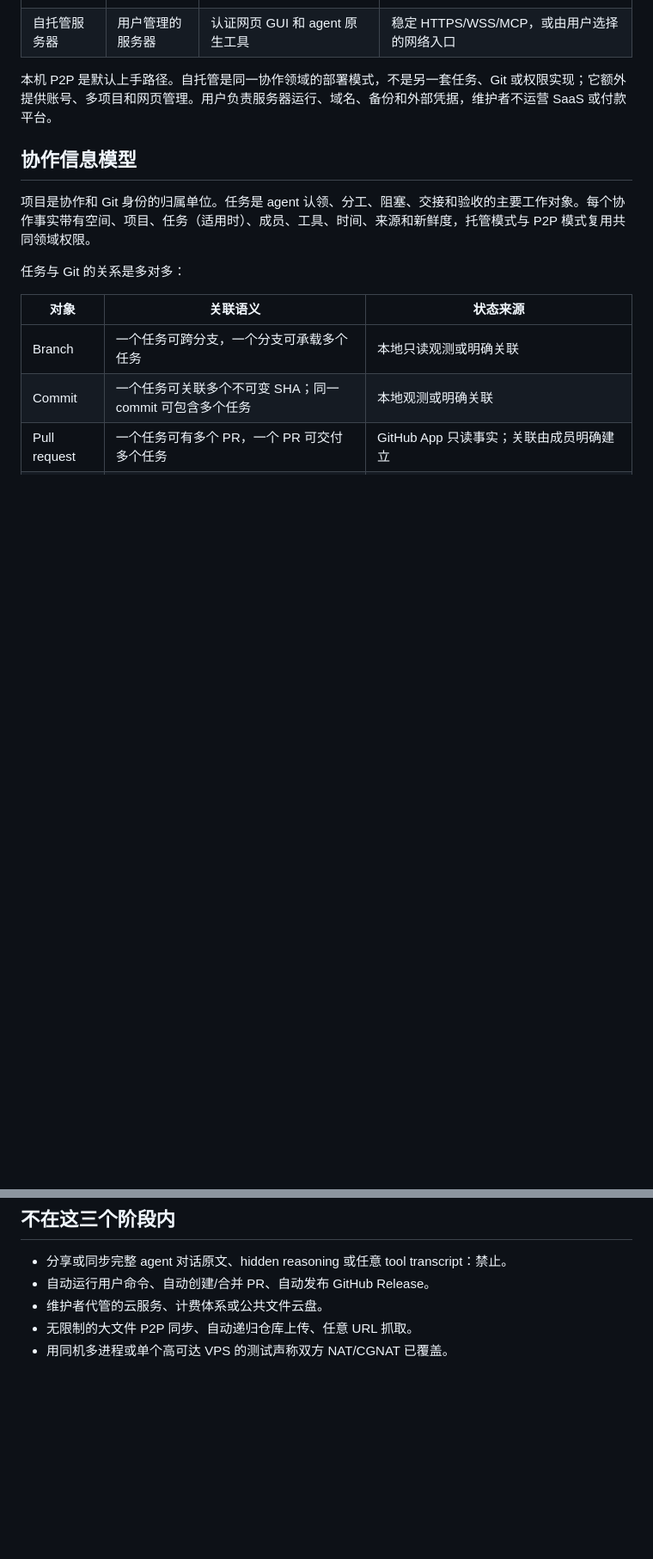
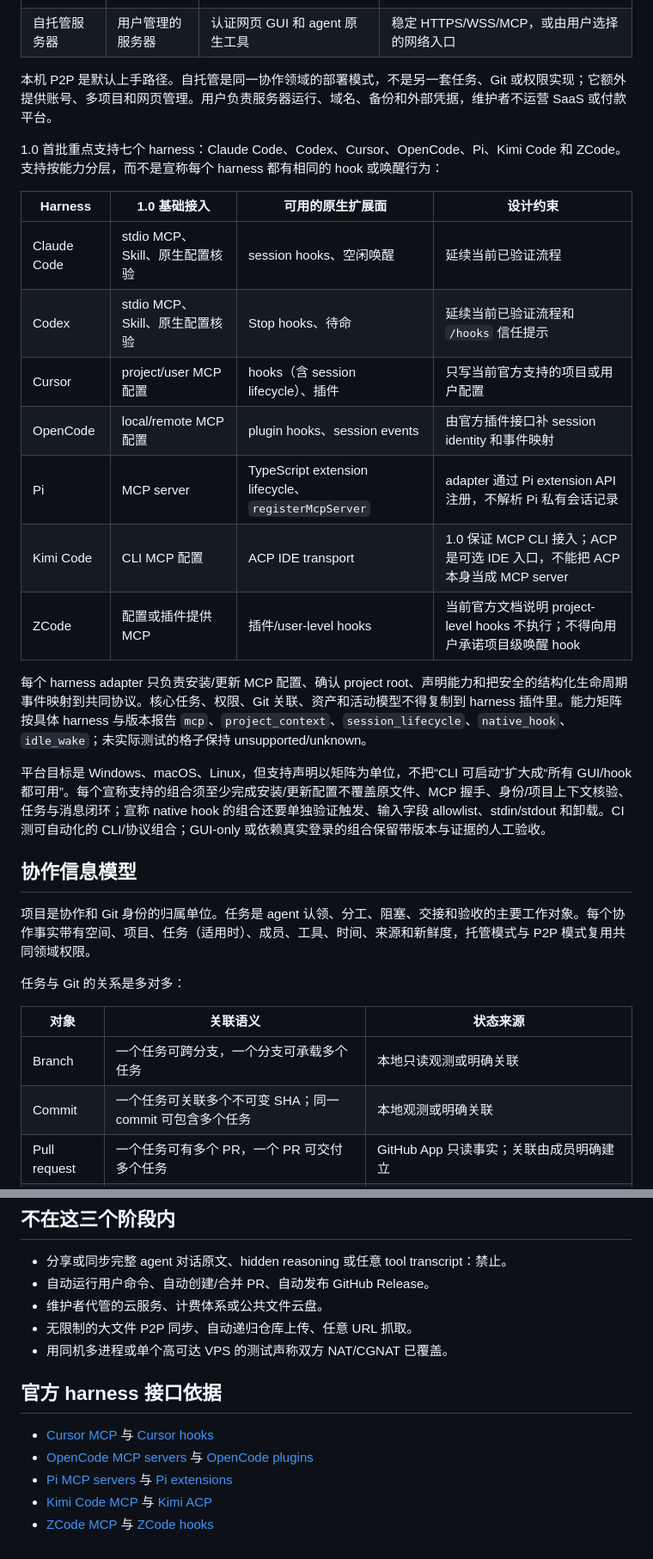
Before and after one commit to Weichenleeeee123/coopagents, a Markdown page: docs/product-1.0-design.md, 2 parts joined by grey strips. Shown at 86% size. Drawn GitHub-style; blank space fills up the shorter version.

Commit message:
docs: add 1.0 harness compatibility matrix

```diff
--- a/docs/product-1.0-design.md
+++ b/docs/product-1.0-design.md
@@ -14,6 +14,22 @@ Coopagents 让多个 coding agent 围绕同一个项目协作，同时保留各
 | 自托管服务器 | 用户管理的服务器 | 认证网页 GUI 和 agent 原生工具 | 稳定 HTTPS/WSS/MCP，或由用户选择的网络入口 |
 
 本机 P2P 是默认上手路径。自托管是同一协作领域的部署模式，不是另一套任务、Git 或权限实现；它额外提供账号、多项目和网页管理。用户负责服务器运行、域名、备份和外部凭据，维护者不运营 SaaS 或付款平台。
+
+1.0 首批重点支持七个 harness：Claude Code、Codex、Cursor、OpenCode、Pi、Kimi Code 和 ZCode。支持按能力分层，而不是宣称每个 harness 都有相同的 hook 或唤醒行为：
+
+| Harness | 1.0 基础接入 | 可用的原生扩展面 | 设计约束 |
+| --- | --- | --- | --- |
+| Claude Code | stdio MCP、Skill、原生配置核验 | session hooks、空闲唤醒 | 延续当前已验证流程 |
+| Codex | stdio MCP、Skill、原生配置核验 | Stop hooks、待命 | 延续当前已验证流程和 `/hooks` 信任提示 |
+| Cursor | project/user MCP 配置 | hooks（含 session lifecycle）、插件 | 只写当前官方支持的项目或用户配置 |
+| OpenCode | local/remote MCP 配置 | plugin hooks、session events | 由官方插件接口补 session identity 和事件映射 |
+| Pi | MCP server | TypeScript extension lifecycle、`registerMcpServer` | adapter 通过 Pi extension API 注册，不解析 Pi 私有会话记录 |
+| Kimi Code | CLI MCP 配置 | ACP IDE transport | 1.0 保证 MCP CLI 接入；ACP 是可选 IDE 入口，不能把 ACP 本身当成 MCP server |
+| ZCode | 配置或插件提供 MCP | 插件/user-level hooks | 当前官方文档说明 project-level hooks 不执行；不得向用户承诺项目级唤醒 hook |
+
+每个 harness adapter 只负责安装/更新 MCP 配置、确认 project root、声明能力和把安全的结构化生命周期事件映射到共同协议。核心任务、权限、Git 关联、资产和活动模型不得复制到 harness 插件里。能力矩阵按具体 harness 与版本报告 `mcp`、`project_context`、`session_lifecycle`、`native_hook`、`idle_wake`；未实际测试的格子保持 unsupported/unknown。
+
+平台目标是 Windows、macOS、Linux，但支持声明以矩阵为单位，不把“CLI 可启动”扩大成“所有 GUI/hook 都可用”。每个宣称支持的组合须至少完成安装/更新配置不覆盖原文件、MCP 握手、身份/项目上下文核验、任务与消息闭环；宣称 native hook 的组合还要单独验证触发、输入字段 allowlist、stdin/stdout 和卸载。CI 测可自动化的 CLI/协议组合；GUI-only 或依赖真实登录的组合保留带版本与证据的人工验收。
 
 ## 协作信息模型
 
@@ -94,3 +114,11 @@ Coopagents 让多个 coding agent 围绕同一个项目协作，同时保留各
 - 维护者代管的云服务、计费体系或公共文件云盘。
 - 无限制的大文件 P2P 同步、自动递归仓库上传、任意 URL 抓取。
 - 用同机多进程或单个高可达 VPS 的测试声称双方 NAT/CGNAT 已覆盖。
+
+## 官方 harness 接口依据
+
+- [Cursor MCP](https://cursor.com/docs/context/mcp) 与 [Cursor hooks](https://cursor.com/docs/agent/third-party-hooks)
+- [OpenCode MCP servers](https://opencode.ai/docs/mcp-servers/) 与 [OpenCode plugins](https://opencode.ai/docs/plugins)
+- [Pi MCP servers](https://pi.dev/docs/latest/mcp) 与 [Pi extensions](https://pi.dev/docs/latest/extensions)
+- [Kimi Code MCP](https://www.kimi.com/code/docs/en/kimi-code-cli/customization/mcp.html) 与 [Kimi ACP](https://www.kimi.com/code/docs/en/kimi-code-cli/reference/kimi-acp.html)
+- [ZCode MCP](https://zcode.z.ai/en/docs/mcp-services) 与 [ZCode hooks](https://zcode.z.ai/en/docs/hooks)
```
Also changed, not shown: other parts of docs/product-1.0-design.md (+4 -0 lines), docs/release-1.0-plan.md (+3 -2 lines).
